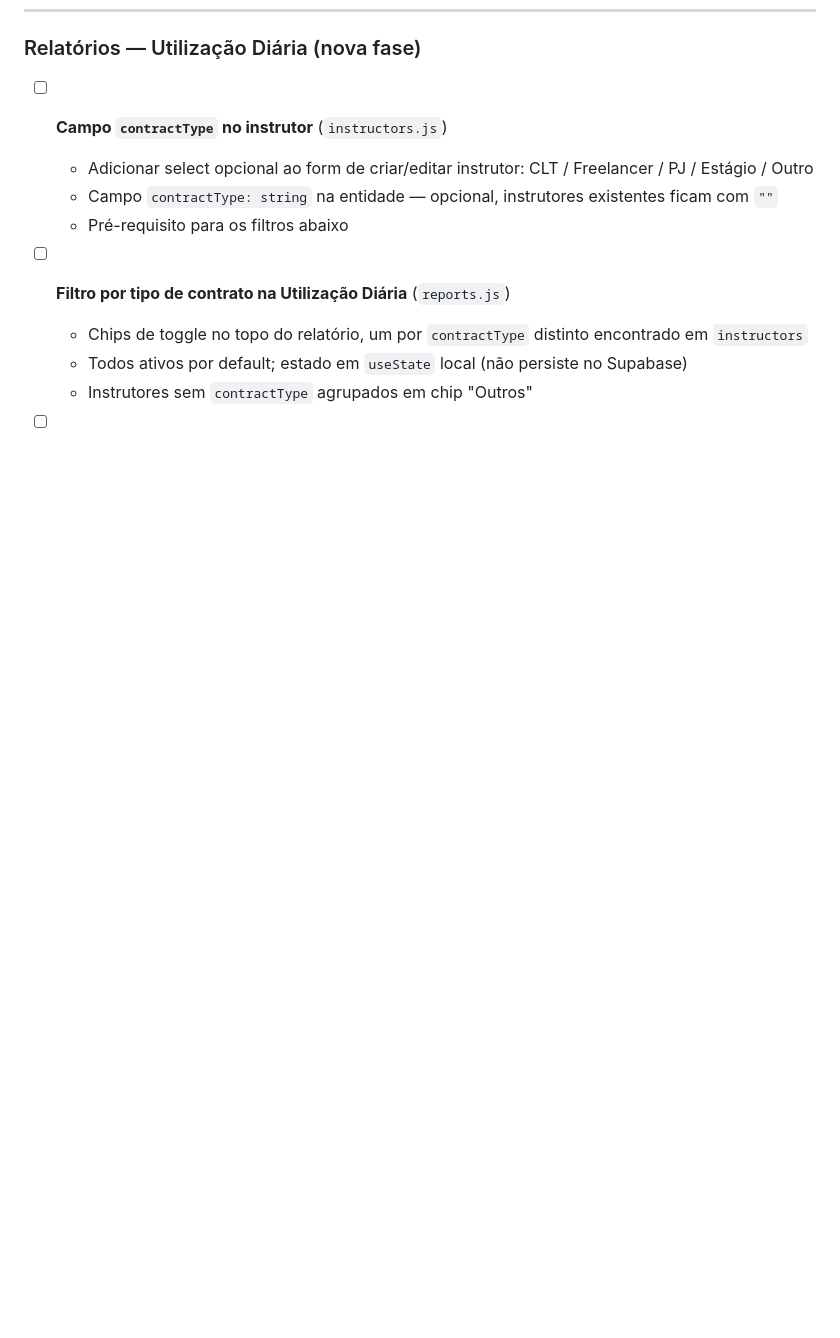
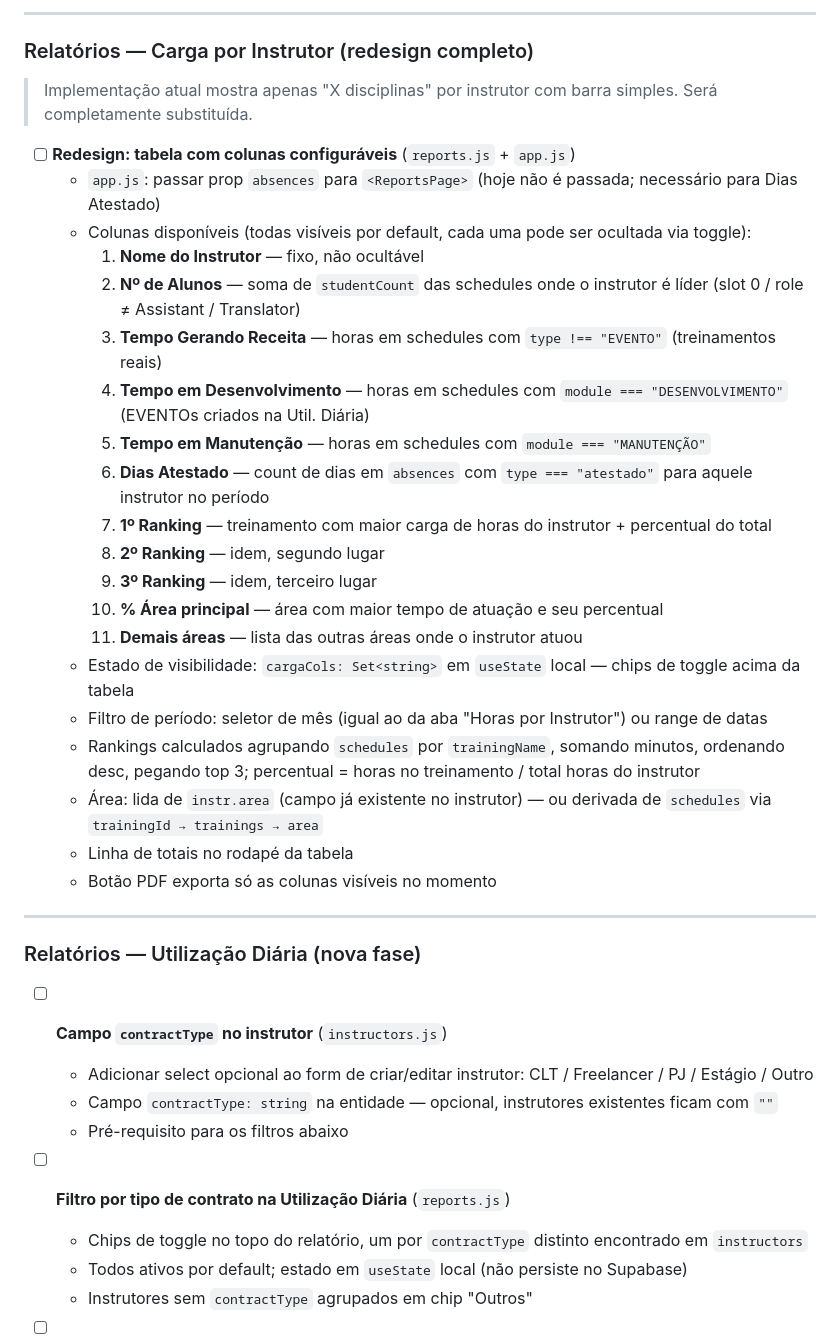
Before and after one commit to relyon360mfrc/relyon360, a Markdown page: TASKS.md, the part around one of its changes. Drawn GitHub-style; blank space fills up the shorter version.

```diff
--- a/TASKS.md
+++ b/TASKS.md
@@ -313,3 +338,31 @@
+---
+
+### Relatórios — Carga por Instrutor (redesign completo)
+> Implementação atual mostra apenas "X disciplinas" por instrutor com barra simples. Será completamente substituída.
+
+- [ ] **Redesign: tabela com colunas configuráveis** (`reports.js` + `app.js`)
+  - `app.js`: passar prop `absences` para `<ReportsPage>` (hoje não é passada; necessário para Dias Atestado)
+  - Colunas disponíveis (todas visíveis por default, cada uma pode ser ocultada via toggle):
+    1. **Nome do Instrutor** — fixo, não ocultável
+    2. **Nº de Alunos** — soma de `studentCount` das schedules onde o instrutor é líder (slot 0 / role ≠ Assistant / Translator)
+    3. **Tempo Gerando Receita** — horas em schedules com `type !== "EVENTO"` (treinamentos reais)
+    4. **Tempo em Desenvolvimento** — horas em schedules com `module === "DESENVOLVIMENTO"` (EVENTOs criados na Util. Diária)
+    5. **Tempo em Manutenção** — horas em schedules com `module === "MANUTENÇÃO"`
+    6. **Dias Atestado** — count de dias em `absences` com `type === "atestado"` para aquele instrutor no período
+    7. **1º Ranking** — treinamento com maior carga de horas do instrutor + percentual do total
+    8. **2º Ranking** — idem, segundo lugar
+    9. **3º Ranking** — idem, terceiro lugar
+    10. **% Área principal** — área com maior tempo de atuação e seu percentual
+    11. **Demais áreas** — lista das outras áreas onde o instrutor atuou
+  - Estado de visibilidade: `cargaCols: Set<string>` em `useState` local — chips de toggle acima da tabela
+  - Filtro de período: seletor de mês (igual ao da aba "Horas por Instrutor") ou range de datas
+  - Rankings calculados agrupando `schedules` por `trainingName`, somando minutos, ordenando desc, pegando top 3; percentual = horas no treinamento / total horas do instrutor
+  - Área: lida de `instr.area` (campo já existente no instrutor) — ou derivada de `schedules` via `trainingId → trainings → area`
+  - Linha de totais no rodapé da tabela
+  - Botão PDF exporta só as colunas visíveis no momento
+
+---
+
 ### Relatórios — Utilização Diária (nova fase)
 
 - [ ] **Campo `contractType` no instrutor** (`instructors.js`)
```
Also changed, not shown: other parts of TASKS.md (+25 -0 lines).
